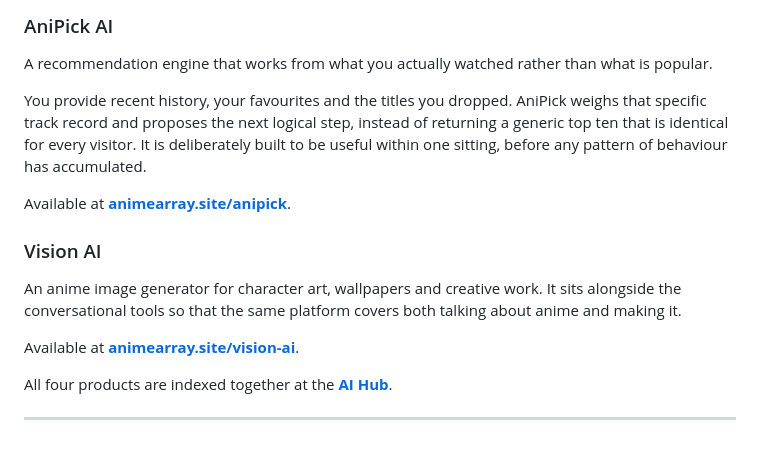
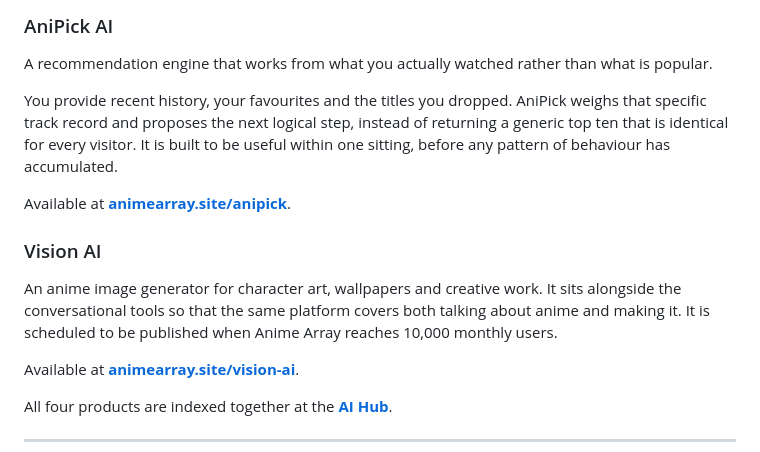
Before and after one commit to gulahzilfzhg/Anime-Array, a Markdown page: README.md, the part around the change. Rendered like a GitHub page.

```diff
--- a/README.md
+++ b/README.md
@@ -165,13 +165,14 @@ Available at **[otaku.animearray.site](https://otaku.animearray.site/)**.
 
 A recommendation engine that works from what you actually watched rather than what is popular.
 
-You provide recent history, your favourites and the titles you dropped. AniPick weighs that specific track record and proposes the next logical step, instead of returning a generic top ten that is identical for every visitor. It is deliberately built to be useful within one sitting, before any pattern of behaviour has accumulated.
+You provide recent history, your favourites and the titles you dropped. AniPick weighs that specific track record and proposes the next logical step, instead of returning a generic top ten that is identical for every visitor. It is built to be useful within one sitting, before any pattern of behaviour has accumulated.
 
 Available at **[animearray.site/anipick](https://animearray.site/anipick/)**.
 
 ### Vision AI
 
 An anime image generator for character art, wallpapers and creative work. It sits alongside the conversational tools so that the same platform covers both talking about anime and making it.
+It is scheduled to be published when Anime Array reaches 10,000 monthly users.
 
 Available at **[animearray.site/vision-ai](https://animearray.site/vision-ai/)**.
 
```
